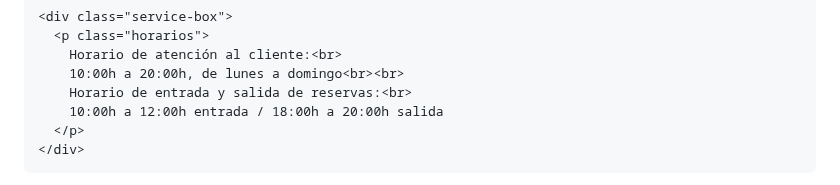
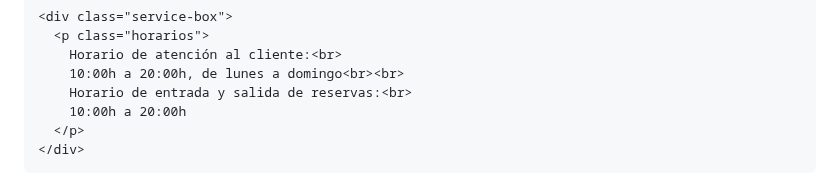
Before and after one commit to DogCompany7/Dog-Company, a Markdown page: README.md, the part around the change. GitHub-like rendering.

```diff
--- a/README.md
+++ b/README.md
@@ -206,7 +206,7 @@
         Horario de atención al cliente:<br>
         10:00h a 20:00h, de lunes a domingo<br><br>
         Horario de entrada y salida de reservas:<br>
-        10:00h a 12:00h entrada / 18:00h a 20:00h salida
+        10:00h a 20:00h
       </p>
     </div>
   </div>
```
